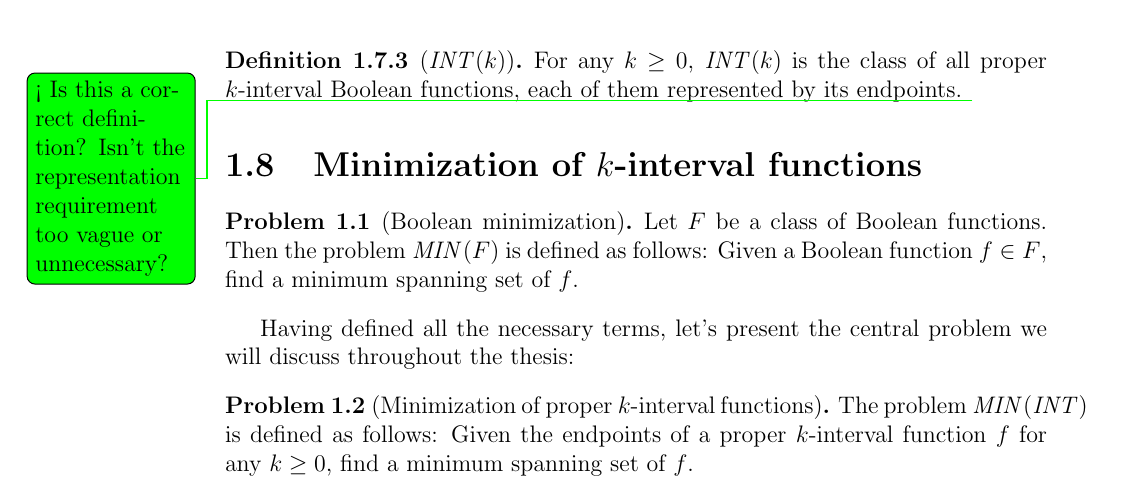
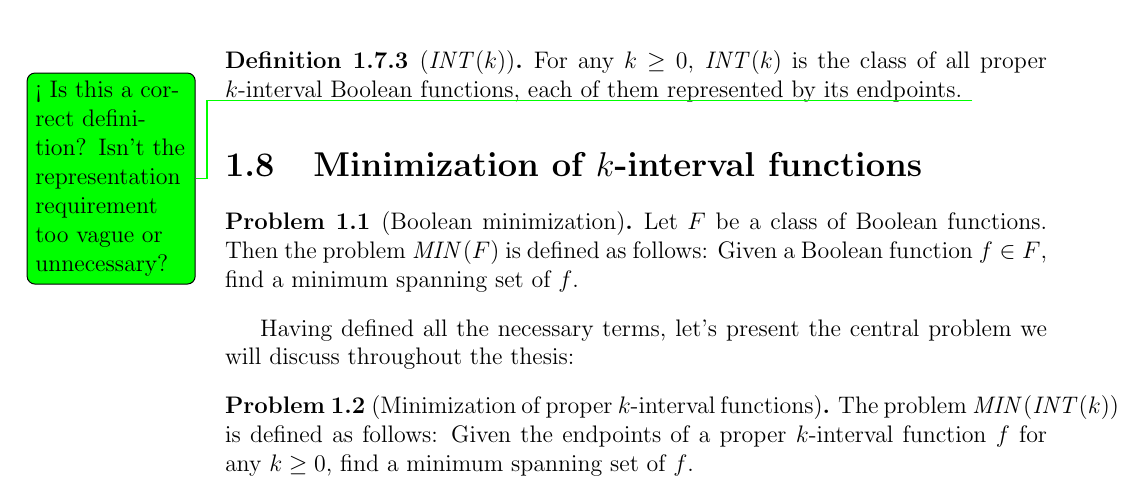
Before and after one commit to filipbartek/ibf, a LaTeX thesis (thesis.tex, which reads thesis/definitions.tex): part of page 15 of 50, cut so that both start at the same text. Compiled offline with pdfLaTeX.

Commit message:
Fix definition of minimzation problem

```diff
--- a/thesis/definitions.tex
+++ b/thesis/definitions.tex
@@ -748,7 +748,7 @@ we will discuss throughout the thesis:
 \begin{problem}
 [Minimization of proper $k$-interval functions]
 \label{problem:allintervalfnsminimization}
-The problem $\minimization{\allintervalfns}$ is defined as follows:
+The problem $\minimization{\intervalfns{k}}$ is defined as follows:
 Given the endpoints
 of a proper $k$-interval function $f$ for any $k \geq 0$,
 find a minimum spanning set of $f$.
```
